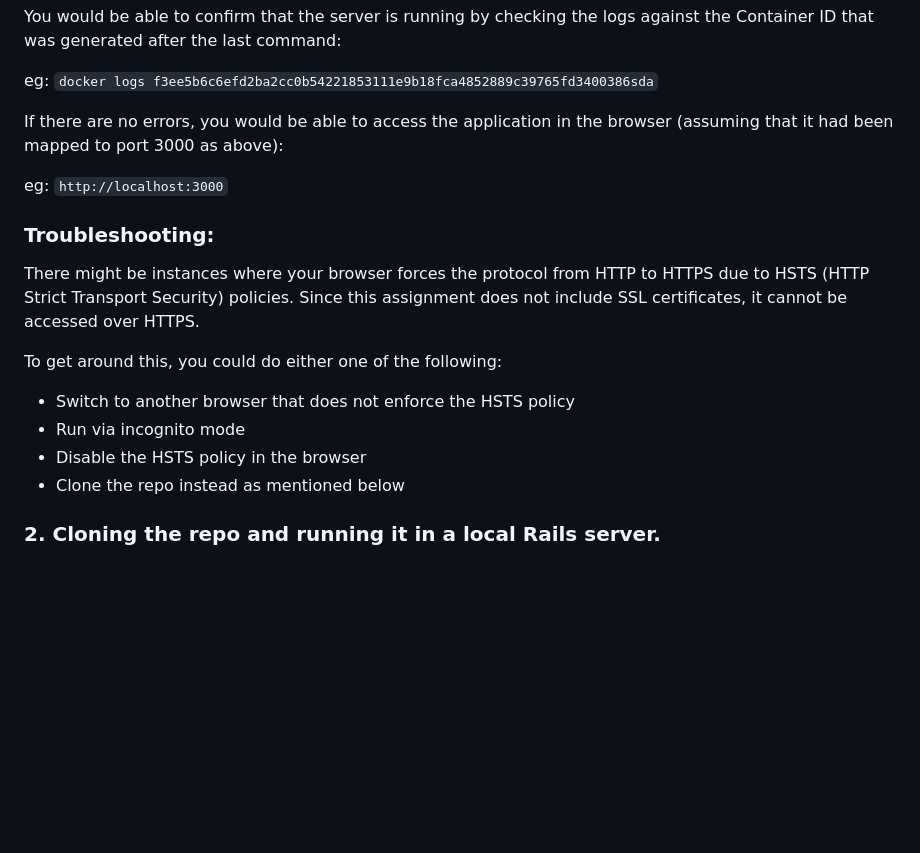
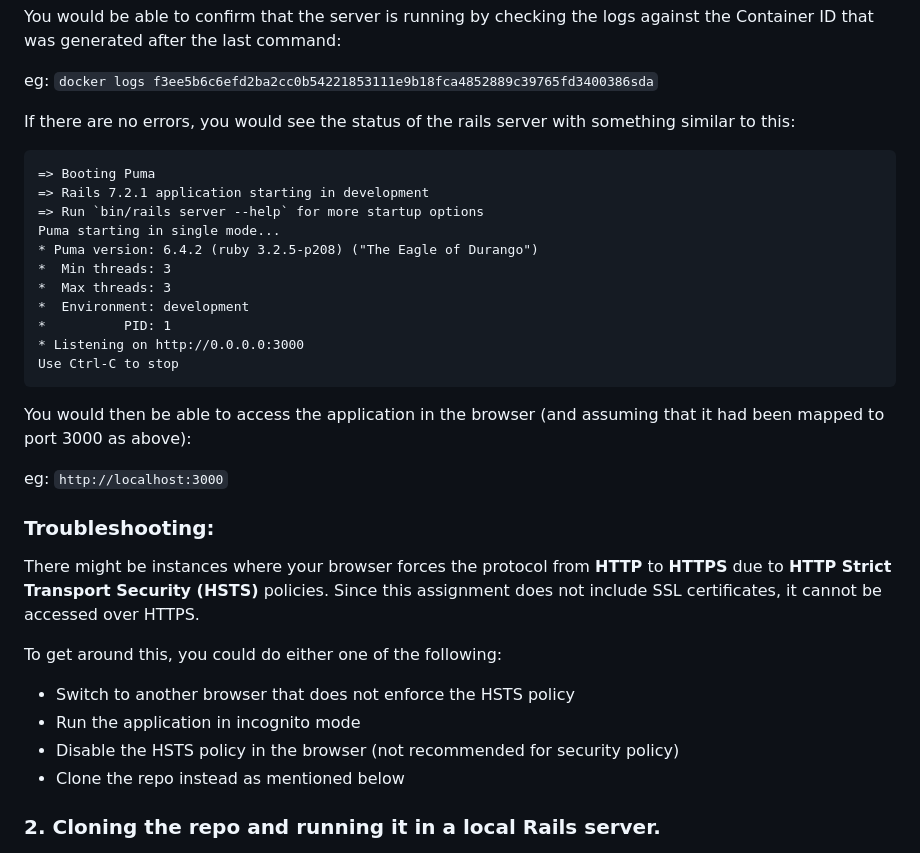
Before and after one commit to zulkarnainshariff/RTCodingAssignment, a Markdown page: README.md, the part around the change. GitHub-like rendering; blank space fills up the shorter version.

````diff
--- a/README.md
+++ b/README.md
@@ -29,18 +29,34 @@ You would be able to confirm that the server is running by checking the logs aga
 
 eg: ``` docker logs f3ee5b6c6efd2ba2cc0b54221853111e9b18fca4852889c39765fd3400386sda ```
 
-If there are no errors, you would be able to access the application in the browser (assuming that it had been mapped to port 3000 as above):
+If there are no errors, you would see the status of the rails server with something similar to this:
+
+```
+=> Booting Puma
+=> Rails 7.2.1 application starting in development
+=> Run `bin/rails server --help` for more startup options
+Puma starting in single mode...
+* Puma version: 6.4.2 (ruby 3.2.5-p208) ("The Eagle of Durango")
+*  Min threads: 3
+*  Max threads: 3
+*  Environment: development
+*          PID: 1
+* Listening on http://0.0.0.0:3000
+Use Ctrl-C to stop
+```
+
+You would then be able to access the application in the browser (and assuming that it had been mapped to port 3000 as above):
 
 eg: ``` http://localhost:3000 ```
 
 ### Troubleshooting:
 
-There might be instances where your browser forces the protocol from HTTP to HTTPS due to HSTS (HTTP Strict Transport Security) policies. Since this assignment does not include SSL certificates, it cannot be accessed over HTTPS.
+There might be instances where your browser forces the protocol from **HTTP** to **HTTPS** due to **HTTP Strict Transport Security (HSTS)** policies. Since this assignment does not include SSL certificates, it cannot be accessed over HTTPS.
 
 To get around this, you could do either one of the following:
 - Switch to another browser that does not enforce the HSTS policy
-- Run via incognito mode
-- Disable the HSTS policy in the browser
+- Run the application in incognito mode
+- Disable the HSTS policy in the browser (not recommended for security policy)
 - Clone the repo instead as mentioned below
 
 
````
